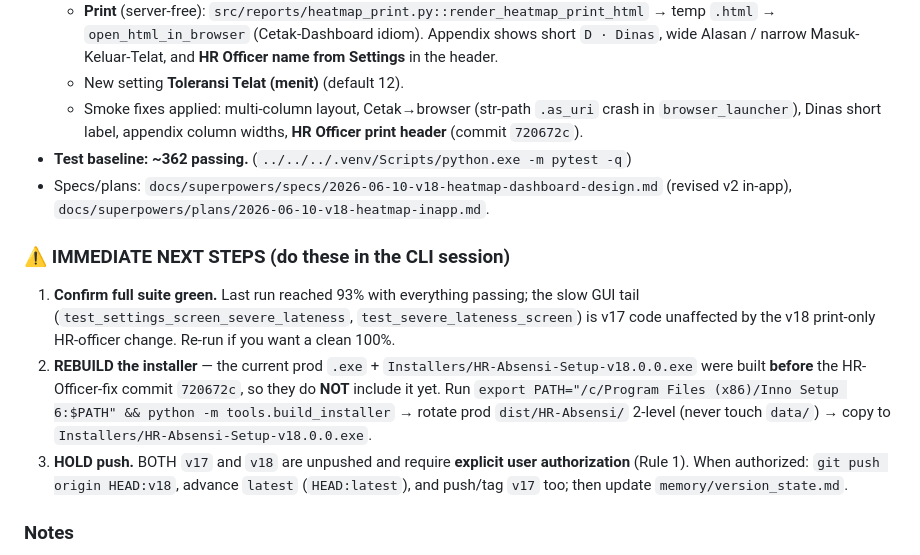
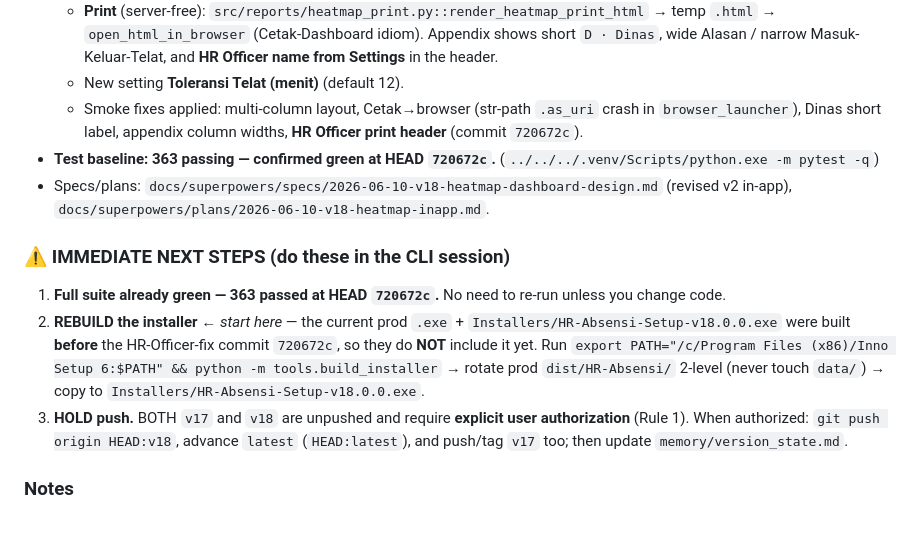
Before and after one commit to josambrosia/HR-APPS, a Markdown page: CLAUDE.md, the part around the change. Rendered like a GitHub page; blank space fills up the shorter version.

Commit message:
docs: handoff — suite confirmed 363 green; CLI starts at installer rebuild
Co-Authored-By: Claude Opus 4.8 <noreply@anthropic.com>

```diff
--- a/CLAUDE.md
+++ b/CLAUDE.md
@@ -120,12 +120,12 @@ tasklist | grep -i HR-Absensi || echo "not running"
   - **Print** (server-free): `src/reports/heatmap_print.py::render_heatmap_print_html` → temp `.html` → `open_html_in_browser` (Cetak-Dashboard idiom). Appendix shows short `D · Dinas`, wide Alasan / narrow Masuk-Keluar-Telat, and **HR Officer name from Settings** in the header.
   - New setting **Toleransi Telat (menit)** (default 12).
   - Smoke fixes applied: multi-column layout, Cetak→browser (str-path `.as_uri` crash in `browser_launcher`), Dinas short label, appendix column widths, **HR Officer print header** (commit `720672c`).
-- **Test baseline: ~362 passing.** (`../../../.venv/Scripts/python.exe -m pytest -q`)
+- **Test baseline: 363 passing — confirmed green at HEAD `720672c`.** (`../../../.venv/Scripts/python.exe -m pytest -q`)
 - Specs/plans: `docs/superpowers/specs/2026-06-10-v18-heatmap-dashboard-design.md` (revised v2 in-app), `docs/superpowers/plans/2026-06-10-v18-heatmap-inapp.md`.
 
 ### ⚠️ IMMEDIATE NEXT STEPS (do these in the CLI session)
-1. **Confirm full suite green.** Last run reached 93% with everything passing; the slow GUI tail (`test_settings_screen_severe_lateness`, `test_severe_lateness_screen`) is v17 code unaffected by the v18 print-only HR-officer change. Re-run if you want a clean 100%.
-2. **REBUILD the installer** — the current prod `.exe` + `Installers/HR-Absensi-Setup-v18.0.0.exe` were built **before** the HR-Officer-fix commit `720672c`, so they do **NOT** include it yet. Run `export PATH="/c/Program Files (x86)/Inno Setup 6:$PATH" && python -m tools.build_installer` → rotate prod `dist/HR-Absensi/` 2-level (never touch `data/`) → copy to `Installers/HR-Absensi-Setup-v18.0.0.exe`.
+1. **Full suite already green — 363 passed at HEAD `720672c`.** No need to re-run unless you change code.
+2. **REBUILD the installer** ← *start here* — the current prod `.exe` + `Installers/HR-Absensi-Setup-v18.0.0.exe` were built **before** the HR-Officer-fix commit `720672c`, so they do **NOT** include it yet. Run `export PATH="/c/Program Files (x86)/Inno Setup 6:$PATH" && python -m tools.build_installer` → rotate prod `dist/HR-Absensi/` 2-level (never touch `data/`) → copy to `Installers/HR-Absensi-Setup-v18.0.0.exe`.
 3. **HOLD push.** BOTH `v17` and `v18` are unpushed and require **explicit user authorization** (Rule 1). When authorized: `git push origin HEAD:v18`, advance `latest` (`HEAD:latest`), and push/tag `v17` too; then update `memory/version_state.md`.
 
 ### Notes
```
